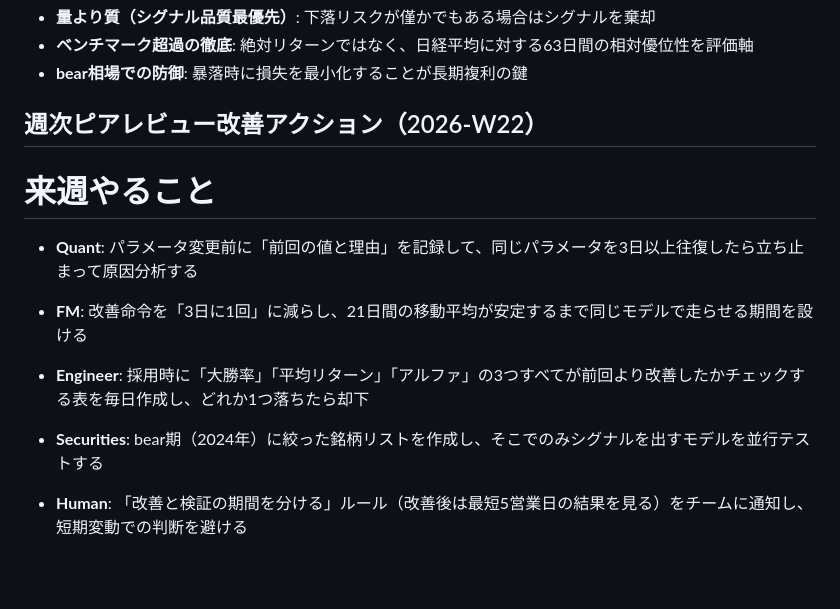
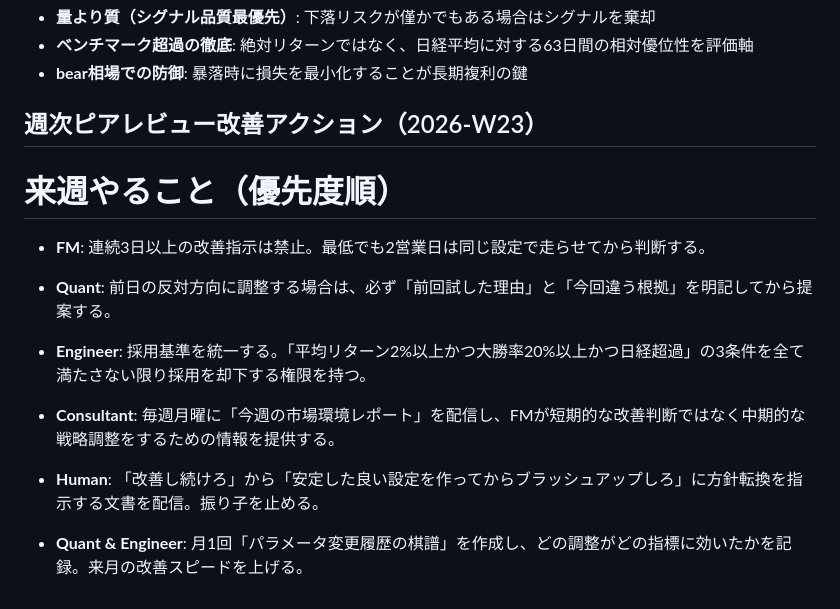
Before and after one commit to yuyakitagawa/stock-alert, a Markdown page: pdca/feedback.md, the part around the change. Drawn GitHub-style; blank space fills up the shorter version.

Commit message:
pdca: weekly review 2026-W23 | avg Δ-0.39% adopted=4 [skip ci]

```diff
--- a/pdca/feedback.md
+++ b/pdca/feedback.md
@@ -78,16 +78,18 @@
 - **量より質（シグナル品質最優先）**: 下落リスクが僅かでもある場合はシグナルを棄却
 - **ベンチマーク超過の徹底**: 絶対リターンではなく、日経平均に対する63日間の相対優位性を評価軸
 - **bear相場での防御**: 暴落時に損失を最小化することが長期複利の鍵
-## 週次ピアレビュー改善アクション（2026-W22）
+## 週次ピアレビュー改善アクション（2026-W23）
 
-# 来週やること
+# 来週やること（優先度順）
 
-- **Quant**: パラメータ変更前に「前回の値と理由」を記録して、同じパラメータを3日以上往復したら立ち止まって原因分析する
+- **FM**: 連続3日以上の改善指示は禁止。最低でも2営業日は同じ設定で走らせてから判断する。
 
-- **FM**: 改善命令を「3日に1回」に減らし、21日間の移動平均が安定するまで同じモデルで走らせる期間を設ける
+- **Quant**: 前日の反対方向に調整する場合は、必ず「前回試した理由」と「今回違う根拠」を明記してから提案する。
 
-- **Engineer**: 採用時に「大勝率」「平均リターン」「アルファ」の3つすべてが前回より改善したかチェックする表を毎日作成し、どれか1つ落ちたら却下
+- **Engineer**: 採用基準を統一する。「平均リターン2%以上かつ大勝率20%以上かつ日経超過」の3条件を全て満たさない限り採用を却下する権限を持つ。
 
-- **Securities**: bear期（2024年）に絞った銘柄リストを作成し、そこでのみシグナルを出すモデルを並行テストする
+- **Consultant**: 毎週月曜に「今週の市場環境レポート」を配信し、FMが短期的な改善判断ではなく中期的な戦略調整をするための情報を提供する。
 
-- **Human**: 「改善と検証の期間を分ける」ルール（改善後は最短5営業日の結果を見る）をチームに通知し、短期変動での判断を避ける
+- **Human**: 「改善し続けろ」から「安定した良い設定を作ってからブラッシュアップしろ」に方針転換を指示する文書を配信。振り子を止める。
+
+- **Quant & Engineer**: 月1回「パラメータ変更履歴の棋譜」を作成し、どの調整がどの指標に効いたかを記録。来月の改善スピードを上げる。
```
Also changed, not shown: logs/weekly_review_2026-W23.md (added, +236 -0 lines).
